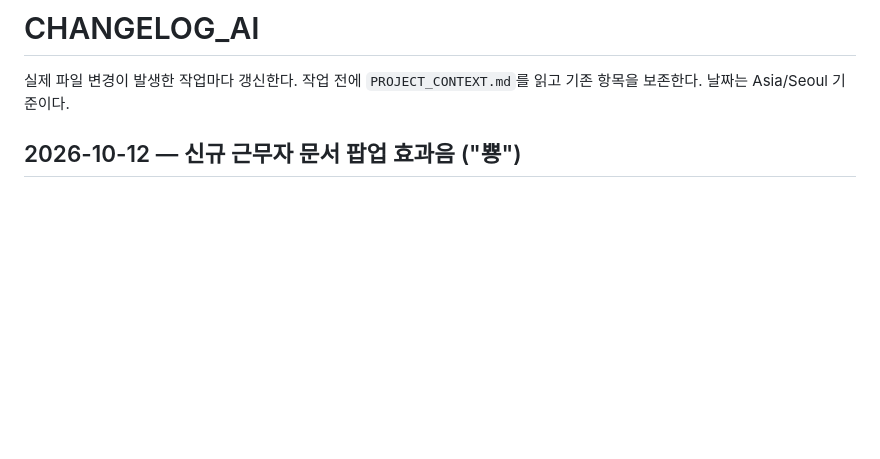
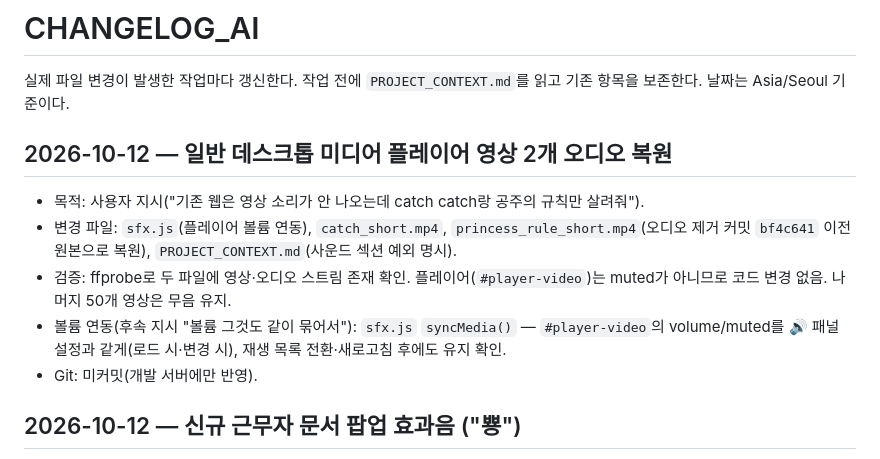
Before and after one commit to nanarinnn/windows98, a Markdown page: CHANGELOG_AI.md, the part around the change. Drawn GitHub-style; blank space fills up the shorter version.

Commit message:
docs: record the media player audio restore and volume link
Co-Authored-By: Claude Opus 5.5 <noreply@anthropic.com>

```diff
--- a/CHANGELOG_AI.md
+++ b/CHANGELOG_AI.md
@@ -1,6 +1,14 @@
 # CHANGELOG_AI
 
 실제 파일 변경이 발생한 작업마다 갱신한다. 작업 전에 `PROJECT_CONTEXT.md`를 읽고 기존 항목을 보존한다. 날짜는 Asia/Seoul 기준이다.
+
+## 2026-10-12 — 일반 데스크톱 미디어 플레이어 영상 2개 오디오 복원
+
+- 목적: 사용자 지시("기존 웹은 영상 소리가 안 나오는데 catch catch랑 공주의 규칙만 살려줘").
+- 변경 파일: `sfx.js`(플레이어 볼륨 연동), `catch_short.mp4`, `princess_rule_short.mp4`(오디오 제거 커밋 `bf4c641` 이전 원본으로 복원), `PROJECT_CONTEXT.md`(사운드 섹션 예외 명시).
+- 검증: ffprobe로 두 파일에 영상·오디오 스트림 존재 확인. 플레이어(`#player-video`)는 muted가 아니므로 코드 변경 없음. 나머지 50개 영상은 무음 유지.
+- 볼륨 연동(후속 지시 "볼륨 그것도 같이 묶어서"): `sfx.js` `syncMedia()` — `#player-video`의 volume/muted를 🔊 패널 설정과 같게(로드 시·변경 시), 재생 목록 전환·새로고침 후에도 유지 확인.
+- Git: 미커밋(개발 서버에만 반영).
 
 ## 2026-10-12 — 신규 근무자 문서 팝업 효과음 ("뿅")
 
```
Also changed, not shown: PROJECT_CONTEXT.md (+1 -1 lines).
